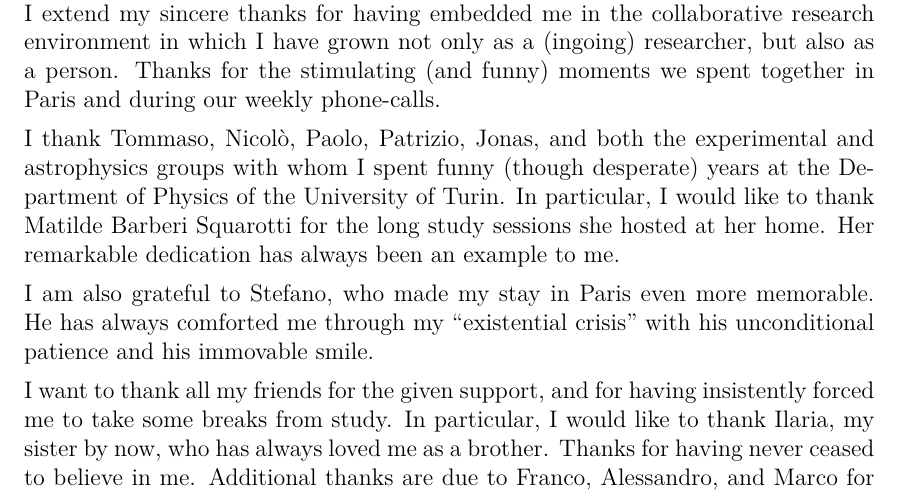
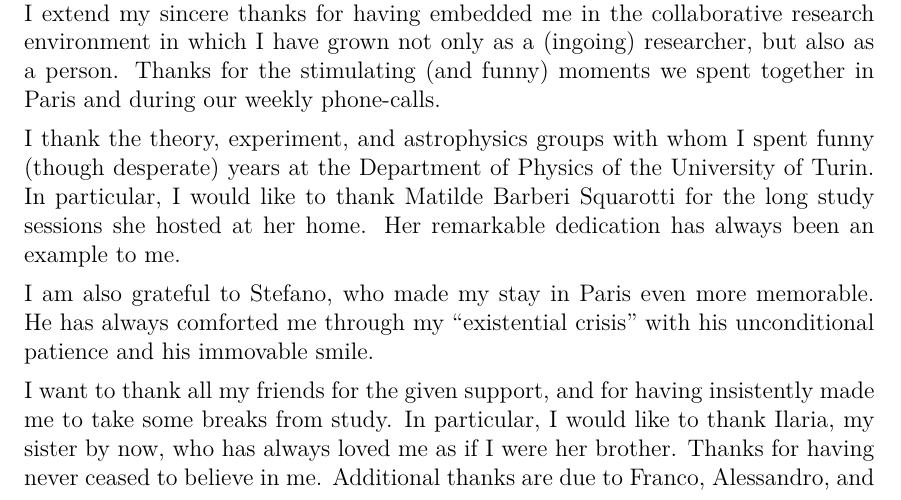
Before and after one commit to achiefa/Thesis, a LaTeX thesis (main.tex, which reads acknowledgments.tex): part of page 3 of 90, cut so that both start at the same text. Compiled offline with pdfLaTeX.

Commit message:
Small changes

```diff
--- a/acknowledgments.tex
+++ b/acknowledgments.tex
@@ -8,11 +8,11 @@ I would like to take this opportunity to express my most sincere gratitude to al
 \noindent I am also deeply grateful to my Erasmus supervisor, Valerio Bertone, with whom I spent three wonderful months at the CEA of Paris-Saclay. I have really appreciated his commitment to share his knowledge and experience with me and for the unwavering support he provided during this project. I treasure the programming skills and the technical advice he extensively tough me. To both Emanuele and Valerio I extend my sincere thanks for having embedded me in the collaborative research environment in which I have grown not only as a (ingoing) researcher, but also as a person. Thanks for the stimulating (and funny) moments we spent together in Paris and during our weekly phone-calls.\medbreak
 
 % University friends
-\noindent I thank Tommaso, Nicolò, Paolo, Patrizio, Jonas, and both the experimental and astrophysics groups with whom I spent funny (though desperate) years at the Department of Physics of the University of Turin. In particular, I would like to thank Matilde Barberi Squarotti for the long study sessions she hosted at her home. Her remarkable dedication has always been an example to me.\medbreak
+\noindent I thank the theory, experiment, and astrophysics groups with whom I spent funny (though desperate) years at the Department of Physics of the University of Turin. In particular, I would like to thank Matilde Barberi Squarotti for the long study sessions she hosted at her home. Her remarkable dedication has always been an example to me.\medbreak
 
 \noindent I am also grateful to Stefano, who made my stay in Paris even more memorable. He has always comforted me through my \quotes{existential crisis} with his unconditional patience and his immovable smile.\medbreak
 
-\noindent I want to thank all my friends for the given support, and for having insistently forced me to take some breaks from study. In particular, I would like to thank Ilaria, my sister by now, who has always loved me as a brother. Thanks for having never ceased to believe in me. Additional thanks are due to Franco, Alessandro, and Marco for the long time friendship and for interesting discussions we held regarding economy, politics, and science. Thanks to Alessio, who has always been able to raise a smile from me. Were it not for your unconditional affection, these years would have been much more difficult.\medbreak
+\noindent I want to thank all my friends for the given support, and for having insistently made me to take some breaks from study. In particular, I would like to thank Ilaria, my sister by now, who has always loved me as if I were her brother. Thanks for having never ceased to believe in me. Additional thanks are due to Franco, Alessandro, and Marco for the long time friendship and for interesting discussions we held regarding economy, politics, and science. Thanks to Alessio, who has always been able to raise a smile from me. Were it not for your unconditional affection, these years would have been much more difficult.\medbreak
 
 \noindent
 Infine, ringrazio la mia famiglia e, in particolare, i miei genitori: Mamma, Papà e Danilo. Grazie a loro ho avuto la possibilità di frequentare l'università in completa serenità, pronti a supportarmi ogni qualvolta fosse necessario senza che gli venisse chiesto nulla. Auguro poi ad Amidia e all'ultimo arrivato Andrea di poter crescere liberi e curiosi di conoscere.
```
